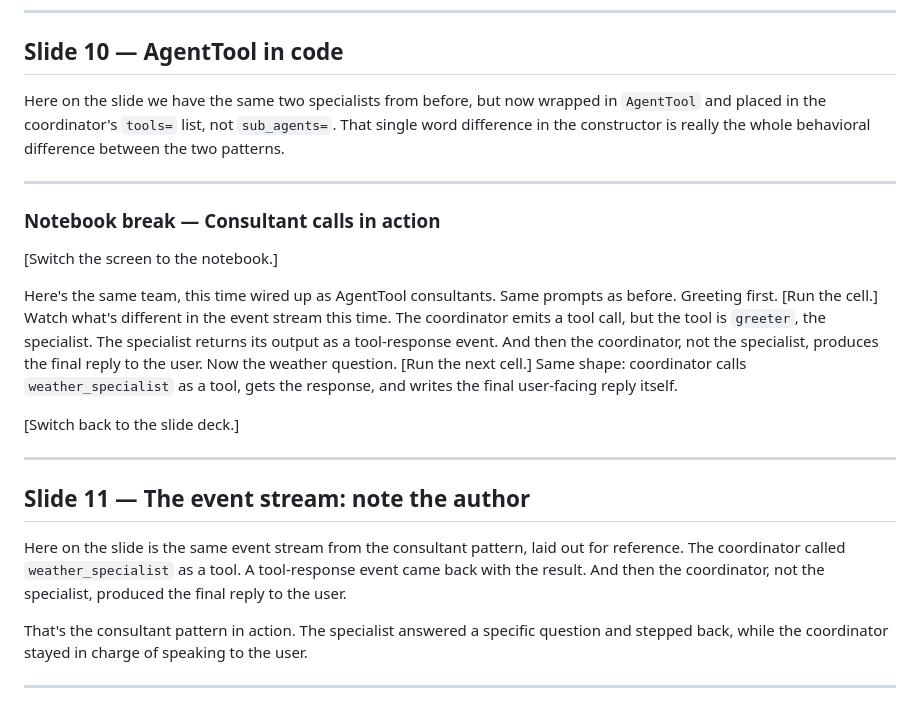
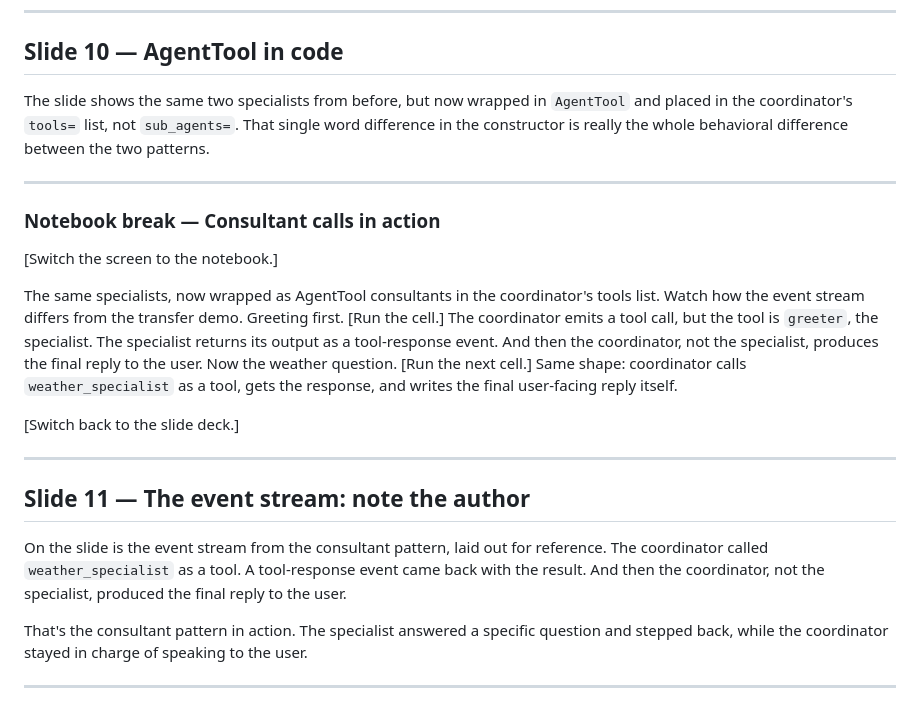
Before and after one commit to robertbarcik/ADK-tutorial, a Markdown page: slides/module-06-multi-agent/speaker_notes.md, the part around one of its changes. Rendered like a GitHub page.

```diff
--- a/slides/module-06-multi-agent/speaker_notes.md
+++ b/slides/module-06-multi-agent/speaker_notes.md
@@ -92,7 +92,7 @@ So the specialist never gets the microphone. It answers a structured question, h
 
 ## Slide 10 — AgentTool in code
 
-Here on the slide we have the same two specialists from before, but now wrapped in `AgentTool` and placed in the coordinator's `tools=` list, not `sub_agents=`. That single word difference in the constructor is really the whole behavioral difference between the two patterns.
+The slide shows the same two specialists from before, but now wrapped in `AgentTool` and placed in the coordinator's `tools=` list, not `sub_agents=`. That single word difference in the constructor is really the whole behavioral difference between the two patterns.
 
 ---
 
@@ -100,7 +100,7 @@ Here on the slide we have the same two specialists from before, but now wrapped
 
 [Switch the screen to the notebook.]
 
-Here's the same team, this time wired up as AgentTool consultants. Same prompts as before. Greeting first. [Run the cell.] Watch what's different in the event stream this time. The coordinator emits a tool call, but the tool is `greeter`, the specialist. The specialist returns its output as a tool-response event. And then the coordinator, not the specialist, produces the final reply to the user. Now the weather question. [Run the next cell.] Same shape: coordinator calls `weather_specialist` as a tool, gets the response, and writes the final user-facing reply itself.
+The same specialists, now wrapped as AgentTool consultants in the coordinator's tools list. Watch how the event stream differs from the transfer demo. Greeting first. [Run the cell.] The coordinator emits a tool call, but the tool is `greeter`, the specialist. The specialist returns its output as a tool-response event. And then the coordinator, not the specialist, produces the final reply to the user. Now the weather question. [Run the next cell.] Same shape: coordinator calls `weather_specialist` as a tool, gets the response, and writes the final user-facing reply itself.
 
 [Switch back to the slide deck.]
 
@@ -108,7 +108,7 @@ Here's the same team, this time wired up as AgentTool consultants. Same prompts
 
 ## Slide 11 — The event stream: note the author
 
-Here on the slide is the same event stream from the consultant pattern, laid out for reference. The coordinator called `weather_specialist` as a tool. A tool-response event came back with the result. And then the coordinator, not the specialist, produced the final reply to the user.
+On the slide is the event stream from the consultant pattern, laid out for reference. The coordinator called `weather_specialist` as a tool. A tool-response event came back with the result. And then the coordinator, not the specialist, produced the final reply to the user.
 
 That's the consultant pattern in action. The specialist answered a specific question and stepped back, while the coordinator stayed in charge of speaking to the user.
 
```
Also changed, not shown: other parts of slides/module-06-multi-agent/speaker_notes.md (+10 -10 lines).
